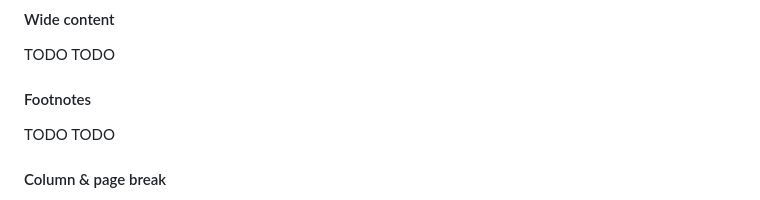
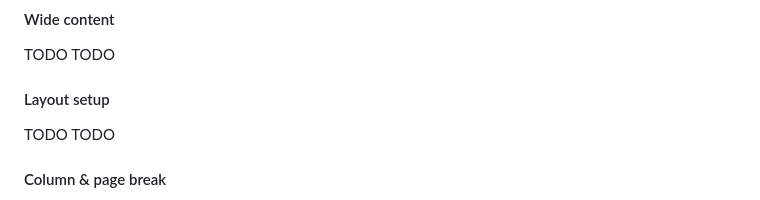
Before and after one commit to Wasserwecken/markdownpaper, a Markdown page: content.md, the part around the change. GitHub-like rendering.

```diff
--- a/content.md
+++ b/content.md
@@ -305,7 +305,7 @@ Any paragraph can now refer to the quote[myQuote] by using the quote id.
 #### Wide content
 TODO TODO
 
-#### Footnotes
+#### Layout setup
 TODO TODO
 
 #### Column & page break
```
